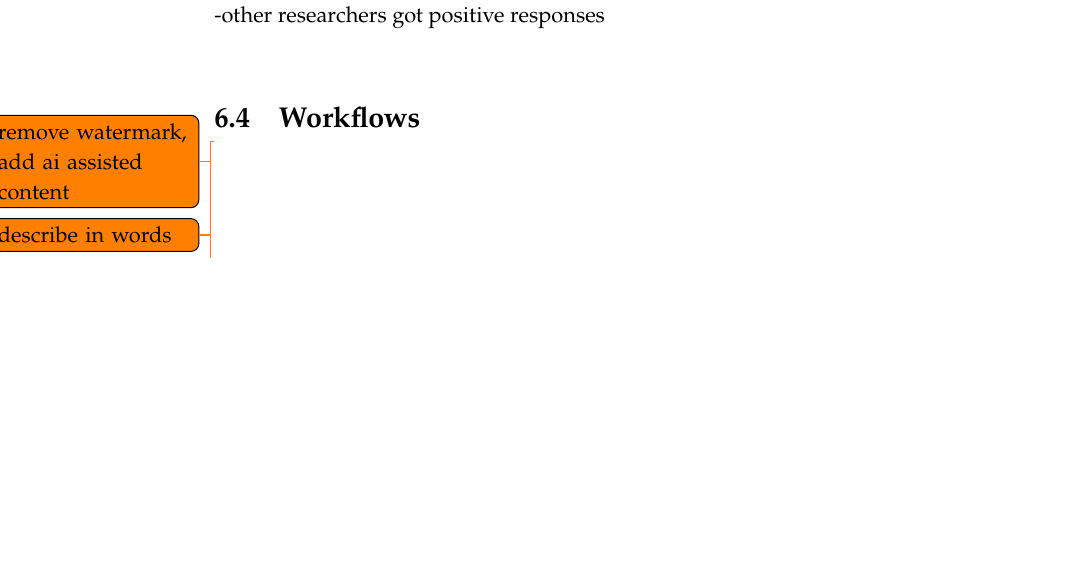
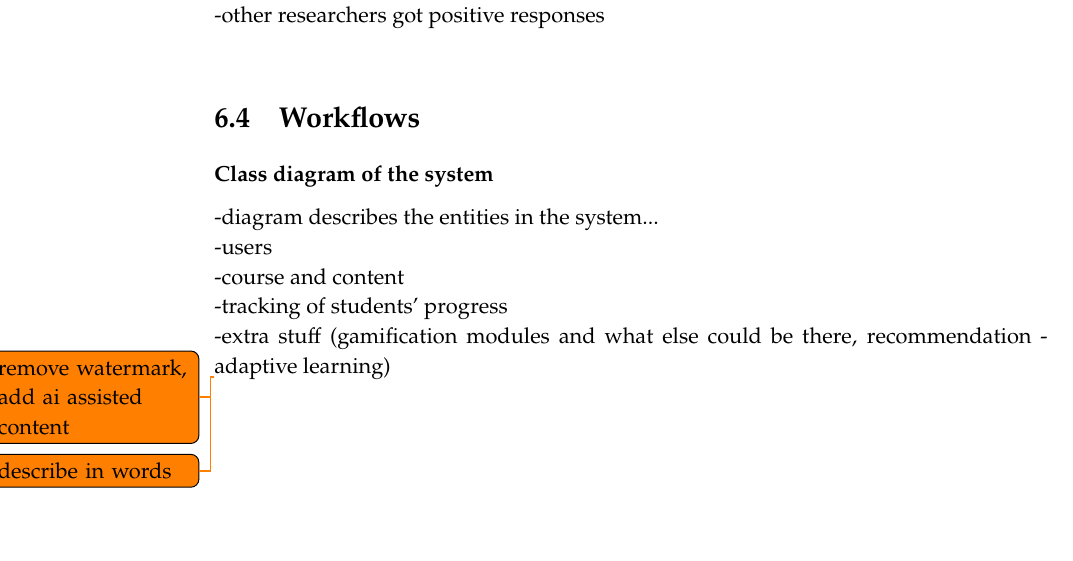
Before and after one commit to matejsevcik/2025_DP_Sevcik_Elearning_UML, a LaTeX thesis (main.tex, which reads content/04-design/design.tex): part of page 51 of 65 before the commit and part of page 51 of 67 after it, cut so that both start at the same text, the shorter picture padded with empty space. Compiled offline with pdfLaTeX.

Commit message:
Design notes

```diff
--- a/content/04-design/design.tex
+++ b/content/04-design/design.tex
@@ -169,6 +169,14 @@ From the solution description, we can extract lists of functional and nonfunctio
 
 \section{Workflows}
 
+\textbf{Class diagram of the system}
+
+-diagram describes the entities in the system...\\
+-users\\
+-course and content\\
+-tracking of students' progress\\
+-extra stuff (gamification modules and what else could be there, recommendation - adaptive learning)
+
 \begin{figure}[ht]
 \centering
 \includegraphics[width=1\textwidth]{assets/images/design/course_diagram_conceptual_watermark.jpg}
```
Also changed, not shown: main.pdf, content/04-design/design.tex (14 more changed lines), 2 other files.
